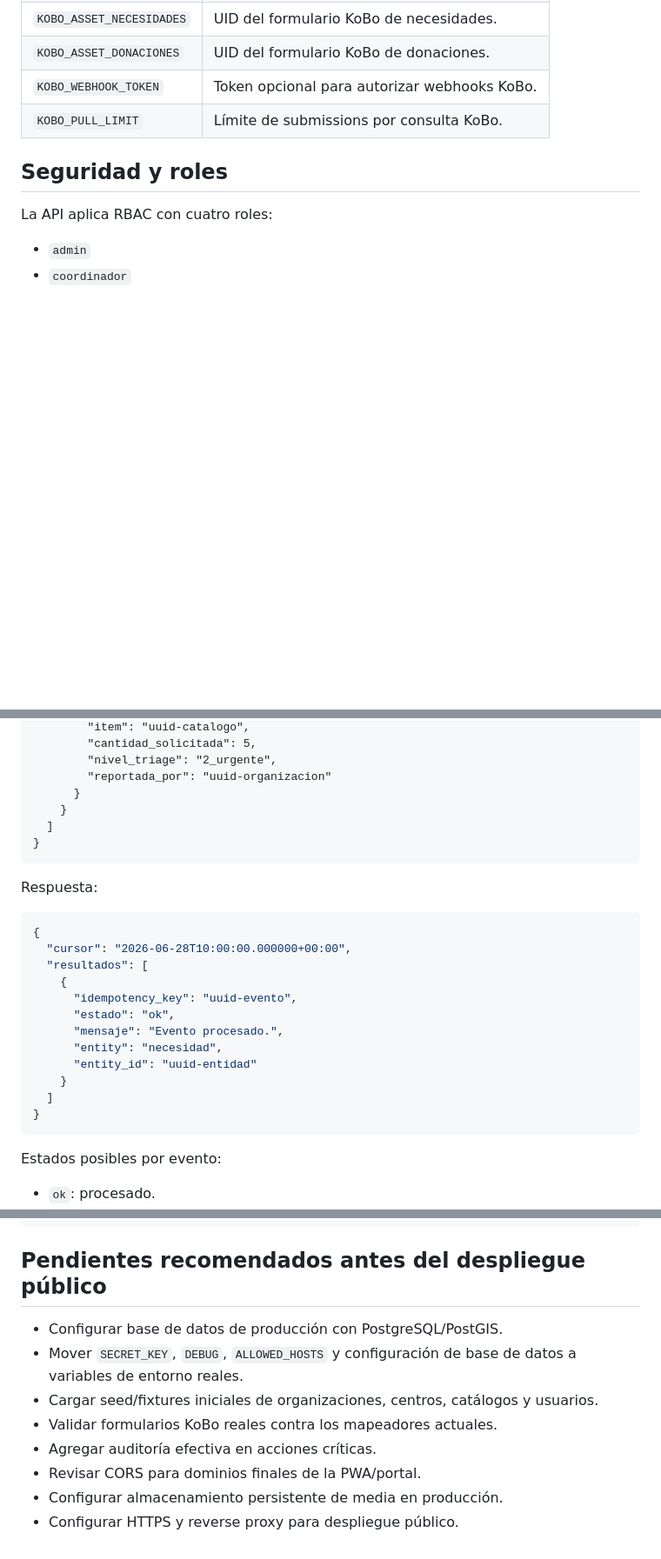
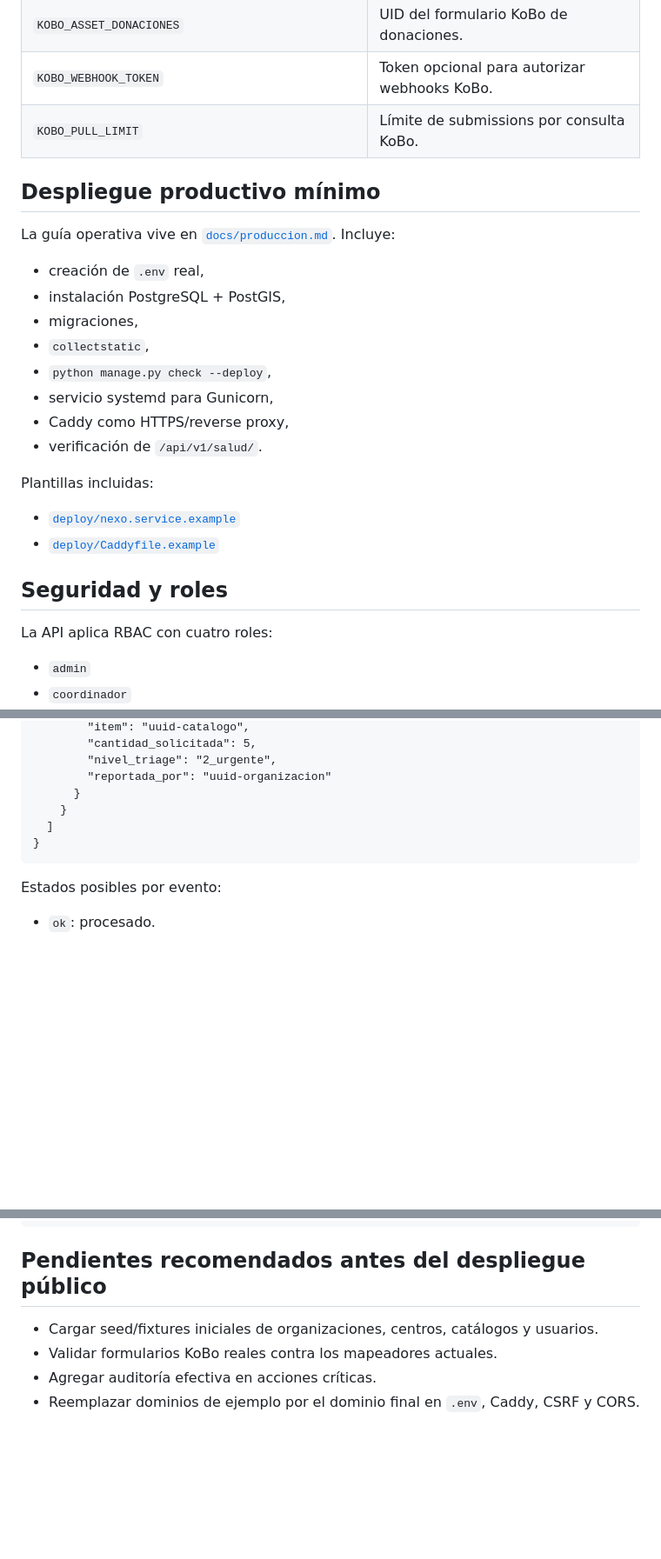
Before and after one commit to carlita2412/nexoapp, a Markdown page: README.md, 3 parts joined by grey strips. Shown at 87% size. GitHub-like rendering; blank space fills up the shorter version.

````diff
--- a/README.md
+++ b/README.md
@@ -111,6 +138,24 @@ Variables relevantes:
 | `KOBO_ASSET_DONACIONES` | UID del formulario KoBo de donaciones. |
 | `KOBO_WEBHOOK_TOKEN` | Token opcional para autorizar webhooks KoBo. |
 | `KOBO_PULL_LIMIT` | Límite de submissions por consulta KoBo. |
+
+## Despliegue productivo mínimo
+
+La guía operativa vive en [`docs/produccion.md`](docs/produccion.md). Incluye:
+
+- creación de `.env` real,
+- instalación PostgreSQL + PostGIS,
+- migraciones,
+- `collectstatic`,
+- `python manage.py check --deploy`,
+- servicio systemd para Gunicorn,
+- Caddy como HTTPS/reverse proxy,
+- verificación de `/api/v1/salud/`.
+
+Plantillas incluidas:
+
+- [`deploy/nexo.service.example`](deploy/nexo.service.example)
+- [`deploy/Caddyfile.example`](deploy/Caddyfile.example)
 
 ## Seguridad y roles
 
@@ -214,23 +259,6 @@ Content-Type: application/json
 }
 ```
 
-Respuesta:
-
-```json
-{
-  "cursor": "2026-06-28T10:00:00.000000+00:00",
-  "resultados": [
-    {
-      "idempotency_key": "uuid-evento",
-      "estado": "ok",
-      "mensaje": "Evento procesado.",
-      "entity": "necesidad",
-      "entity_id": "uuid-entidad"
-    }
-  ]
-}
-```
-
 Estados posibles por evento:
 
 - `ok`: procesado.
@@ -448,11 +468,7 @@ pytest -q
 
 ## Pendientes recomendados antes del despliegue público
 
-- Configurar base de datos de producción con PostgreSQL/PostGIS.
-- Mover `SECRET_KEY`, `DEBUG`, `ALLOWED_HOSTS` y configuración de base de datos a variables de entorno reales.
 - Cargar seed/fixtures iniciales de organizaciones, centros, catálogos y usuarios.
 - Validar formularios KoBo reales contra los mapeadores actuales.
 - Agregar auditoría efectiva en acciones críticas.
-- Revisar CORS para dominios finales de la PWA/portal.
-- Configurar almacenamiento persistente de media en producción.
-- Configurar HTTPS y reverse proxy para despliegue público.
+- Reemplazar dominios de ejemplo por el dominio final en `.env`, Caddy, CSRF y CORS.
````
Also changed, not shown: other parts of README.md (+39 -20 lines).
